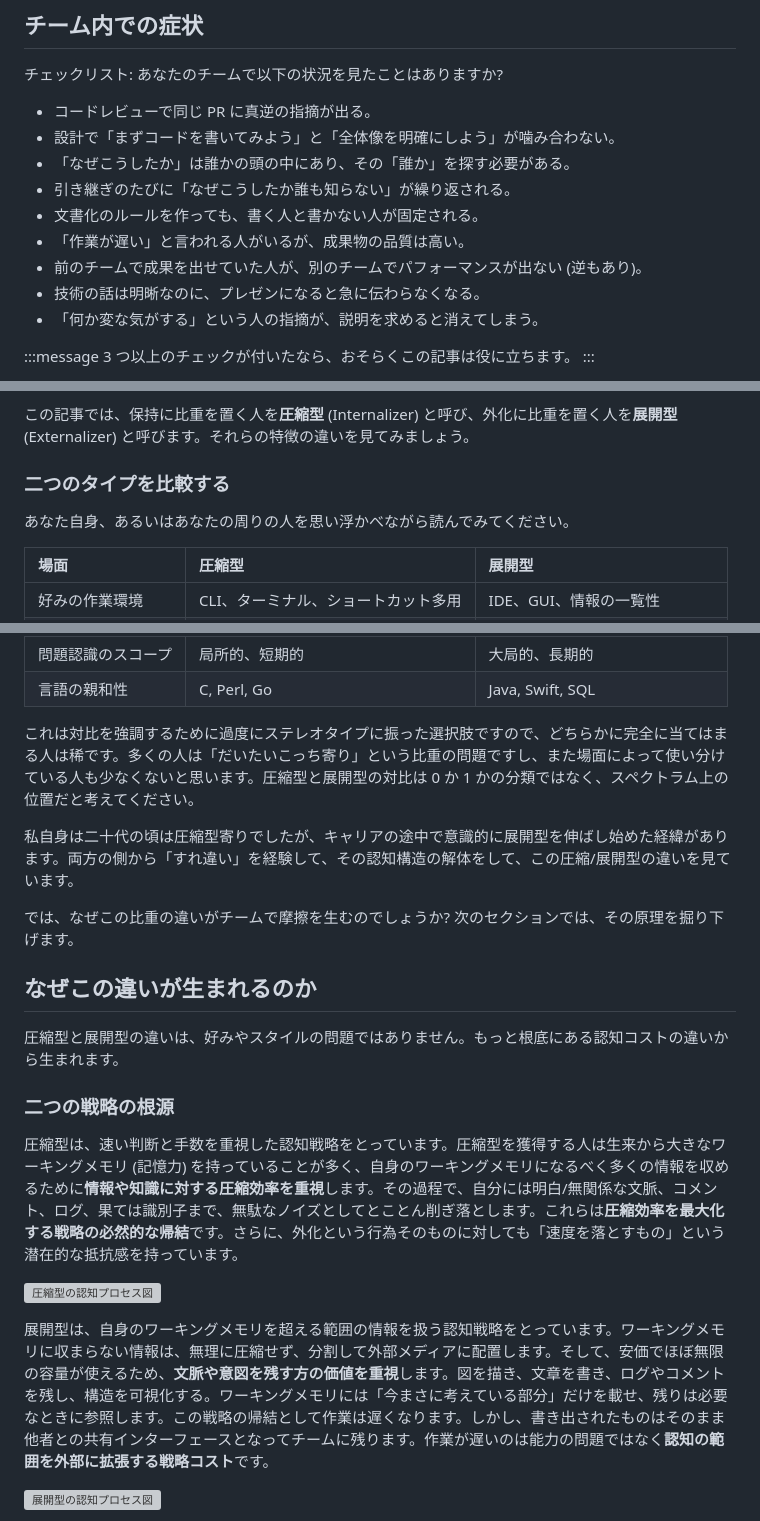
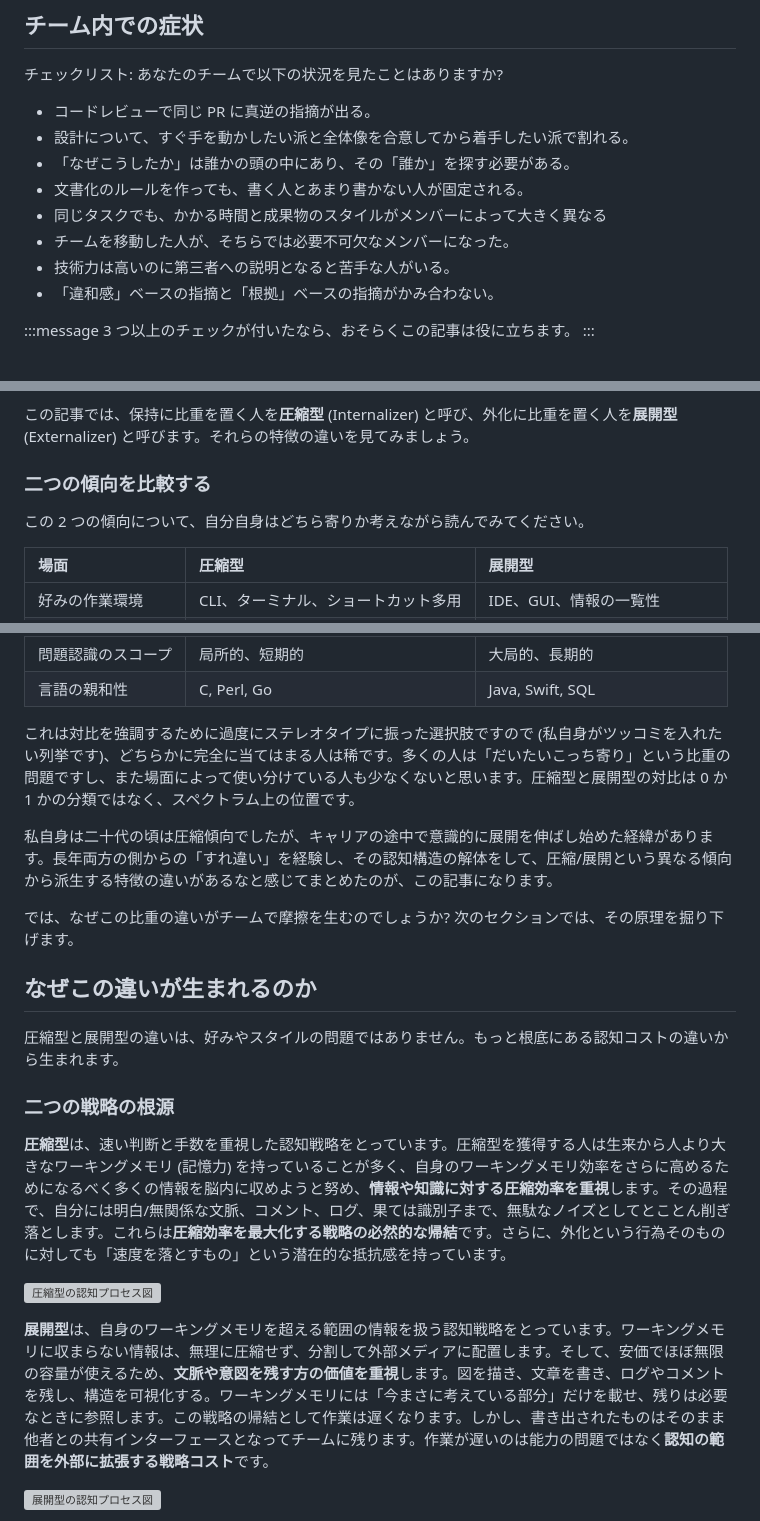
Before and after one commit to torao/zenn, a Markdown page: articles/20260502-differences-in-engrs-awareness-strategies.md, 3 parts joined by grey strips. Rendered like a GitHub page; grey boxes are pictures that could not be loaded.

Commit message:
微修正

```diff
--- a/articles/20260502-differences-in-engrs-awareness-strategies.md
+++ b/articles/20260502-differences-in-engrs-awareness-strategies.md
@@ -18,14 +18,13 @@ published_at: 2026-05-11 07:00
 チェックリスト: あなたのチームで以下の状況を見たことはありますか?
 
 - コードレビューで同じ PR に真逆の指摘が出る。
-- 設計で「まずコードを書いてみよう」と「全体像を明確にしよう」が噛み合わない。
+- 設計について、すぐ手を動かしたい派と全体像を合意してから着手したい派で割れる。
 - 「なぜこうしたか」は誰かの頭の中にあり、その「誰か」を探す必要がある。
-- 引き継ぎのたびに「なぜこうしたか誰も知らない」が繰り返される。
-- 文書化のルールを作っても、書く人と書かない人が固定される。
-- 「作業が遅い」と言われる人がいるが、成果物の品質は高い。
-- 前のチームで成果を出せていた人が、別のチームでパフォーマンスが出ない (逆もあり)。
-- 技術の話は明晰なのに、プレゼンになると急に伝わらなくなる。
-- 「何か変な気がする」という人の指摘が、説明を求めると消えてしまう。
+- 文書化のルールを作っても、書く人とあまり書かない人が固定される。
+- 同じタスクでも、かかる時間と成果物のスタイルがメンバーによって大きく異なる
+- チームを移動した人が、そちらでは必要不可欠なメンバーになった。
+- 技術力は高いのに第三者への説明となると苦手な人がいる。
+- 「違和感」ベースの指摘と「根拠」ベースの指摘がかみ合わない。
 
 :::message
 3 つ以上のチェックが付いたなら、おそらくこの記事は役に立ちます。
@@ -78,9 +77,9 @@ published_at: 2026-05-11 07:00
 
 この記事では、保持に比重を置く人を**圧縮型** (Internalizer) と呼び、外化に比重を置く人を**展開型** (Externalizer) と呼びます。それらの特徴の違いを見てみましょう。
 
-### 二つのタイプを比較する
+### 二つの傾向を比較する
 
-あなた自身、あるいはあなたの周りの人を思い浮かべながら読んでみてください。
+この 2 つの傾向について、自分自身はどちら寄りか考えながら読んでみてください。
 
 | 場面 | 圧縮型 | 展開型 |
 | :--- | :--- | :--- |
@@ -95,9 +94,9 @@ published_at: 2026-05-11 07:00
 | 問題認識のスコープ | 局所的、短期的 | 大局的、長期的 |
 | 言語の親和性 | C, Perl, Go | Java, Swift, SQL |
 
-これは対比を強調するために過度にステレオタイプに振った選択肢ですので、どちらかに完全に当てはまる人は稀です。多くの人は「だいたいこっち寄り」という比重の問題ですし、また場面によって使い分けている人も少なくないと思います。圧縮型と展開型の対比は 0 か 1 かの分類ではなく、スペクトラム上の位置だと考えてください。
+これは対比を強調するために過度にステレオタイプに振った選択肢ですので (私自身がツッコミを入れたい列挙です)、どちらかに完全に当てはまる人は稀です。多くの人は「だいたいこっち寄り」という比重の問題ですし、また場面によって使い分けている人も少なくないと思います。圧縮型と展開型の対比は 0 か 1 かの分類ではなく、スペクトラム上の位置です。
 
-私自身は二十代の頃は圧縮型寄りでしたが、キャリアの途中で意識的に展開型を伸ばし始めた経緯があります。両方の側から「すれ違い」を経験して、その認知構造の解体をして、この圧縮/展開型の違いを見ています。
+私自身は二十代の頃は圧縮傾向でしたが、キャリアの途中で意識的に展開を伸ばし始めた経緯があります。長年両方の側からの「すれ違い」を経験し、その認知構造の解体をして、圧縮/展開という異なる傾向から派生する特徴の違いがあるなと感じてまとめたのが、この記事になります。
 
 では、なぜこの比重の違いがチームで摩擦を生むのでしょうか? 次のセクションでは、その原理を掘り下げます。
 
@@ -107,11 +106,11 @@ published_at: 2026-05-11 07:00
 
 ### 二つの戦略の根源
 
-圧縮型は、速い判断と手数を重視した認知戦略をとっています。圧縮型を獲得する人は生来から大きなワーキングメモリ (記憶力) を持っていることが多く、自身のワーキングメモリになるべく多くの情報を収めるために**情報や知識に対する圧縮効率を重視**します。その過程で、自分には明白/無関係な文脈、コメント、ログ、果ては識別子まで、無駄なノイズとしてとことん削ぎ落とします。これらは**圧縮効率を最大化する戦略の必然的な帰結**です。さらに、外化という行為そのものに対しても「速度を落とすもの」という潜在的な抵抗感を持っています。
+**圧縮型**は、速い判断と手数を重視した認知戦略をとっています。圧縮型を獲得する人は生来から人より大きなワーキングメモリ (記憶力) を持っていることが多く、自身のワーキングメモリ効率をさらに高めるためになるべく多くの情報を脳内に収めようと努め、**情報や知識に対する圧縮効率を重視**します。その過程で、自分には明白/無関係な文脈、コメント、ログ、果ては識別子まで、無駄なノイズとしてとことん削ぎ落とします。これらは**圧縮効率を最大化する戦略の必然的な帰結**です。さらに、外化という行為そのものに対しても「速度を落とすもの」という潜在的な抵抗感を持っています。
 
 ![圧縮型の認知プロセス図](/images/20260502/internalizer-type.png)
 
-展開型は、自身のワーキングメモリを超える範囲の情報を扱う認知戦略をとっています。ワーキングメモリに収まらない情報は、無理に圧縮せず、分割して外部メディアに配置します。そして、安価でほぼ無限の容量が使えるため、**文脈や意図を残す方の価値を重視**します。図を描き、文章を書き、ログやコメントを残し、構造を可視化する。ワーキングメモリには「今まさに考えている部分」だけを載せ、残りは必要なときに参照します。この戦略の帰結として作業は遅くなります。しかし、書き出されたものはそのまま他者との共有インターフェースとなってチームに残ります。作業が遅いのは能力の問題ではなく**認知の範囲を外部に拡張する戦略コスト**です。
+**展開型**は、自身のワーキングメモリを超える範囲の情報を扱う認知戦略をとっています。ワーキングメモリに収まらない情報は、無理に圧縮せず、分割して外部メディアに配置します。そして、安価でほぼ無限の容量が使えるため、**文脈や意図を残す方の価値を重視**します。図を描き、文章を書き、ログやコメントを残し、構造を可視化する。ワーキングメモリには「今まさに考えている部分」だけを載せ、残りは必要なときに参照します。この戦略の帰結として作業は遅くなります。しかし、書き出されたものはそのまま他者との共有インターフェースとなってチームに残ります。作業が遅いのは能力の問題ではなく**認知の範囲を外部に拡張する戦略コスト**です。
 
 ![展開型の認知プロセス図](/images/20260502/externalizer-type.png)
 
```
